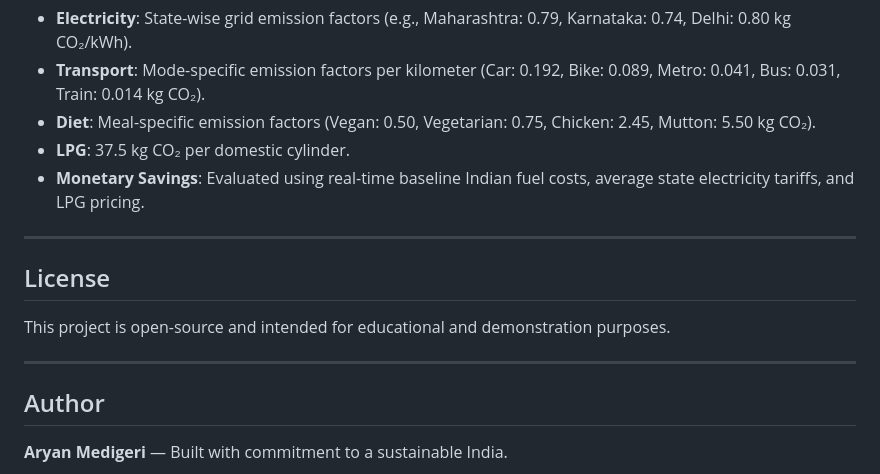
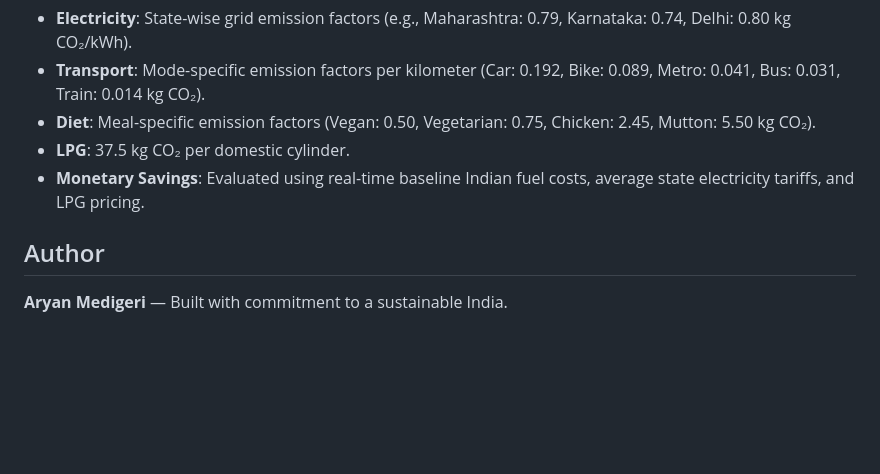
Before and after one commit to AryanMedigeri08/sustaina, a Markdown page: README.md, the part around the change. GitHub-like rendering; blank space fills up the shorter version.

```diff
--- a/README.md
+++ b/README.md
@@ -154,13 +154,6 @@ Calculations are built utilizing 2024 CEA (Central Electricity Authority) and Mo
 - **LPG**: 37.5 kg CO₂ per domestic cylinder.
 - **Monetary Savings**: Evaluated using real-time baseline Indian fuel costs, average state electricity tariffs, and LPG pricing.
 
----
-
-## License
-
-This project is open-source and intended for educational and demonstration purposes.
-
----
 
 ## Author
 
```
